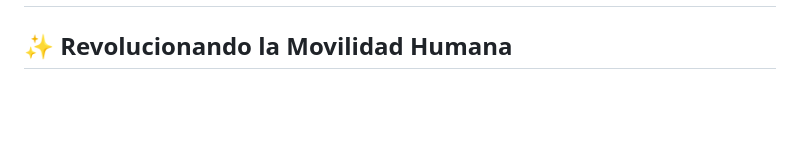
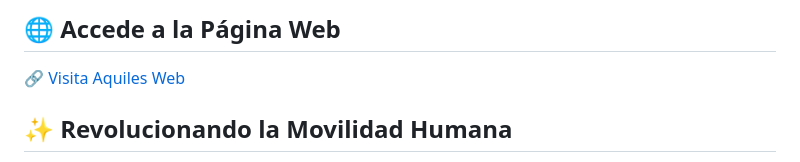
Before and after one commit to impatrq/Aquiles, a Markdown page: README.md, the part around one of its changes. GitHub-like rendering; blank space fills up the shorter version.

```diff
--- a/README.md
+++ b/README.md
@@ -2,3 +27,6 @@
+## 🌐 Accede a la Página Web
+🔗 [Visita Aquiles Web](https://misaacastillo.github.io/aquiles_web/)
+
 
 ## ✨ Revolucionando la Movilidad Humana
 
```
Also changed, not shown: other parts of README.md (+25 -0 lines).
